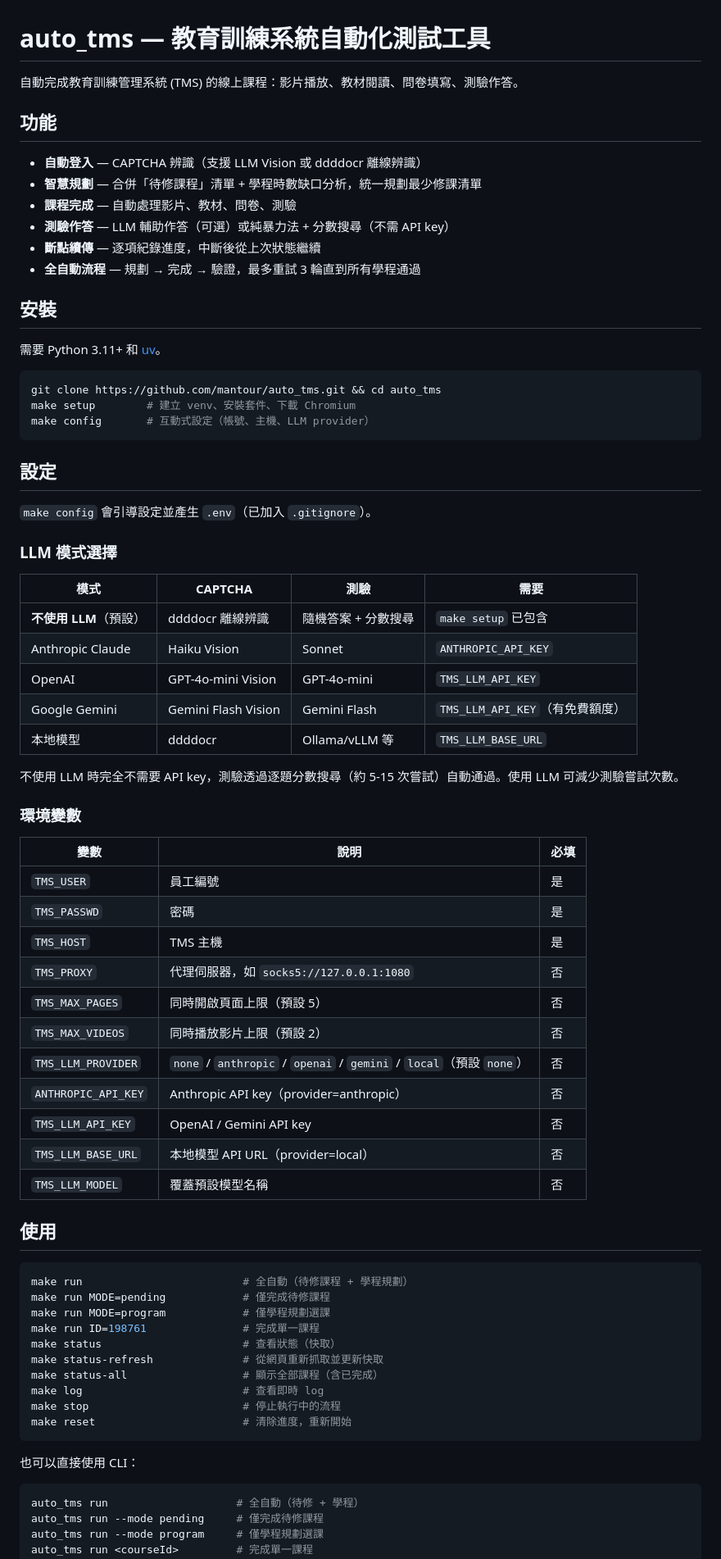
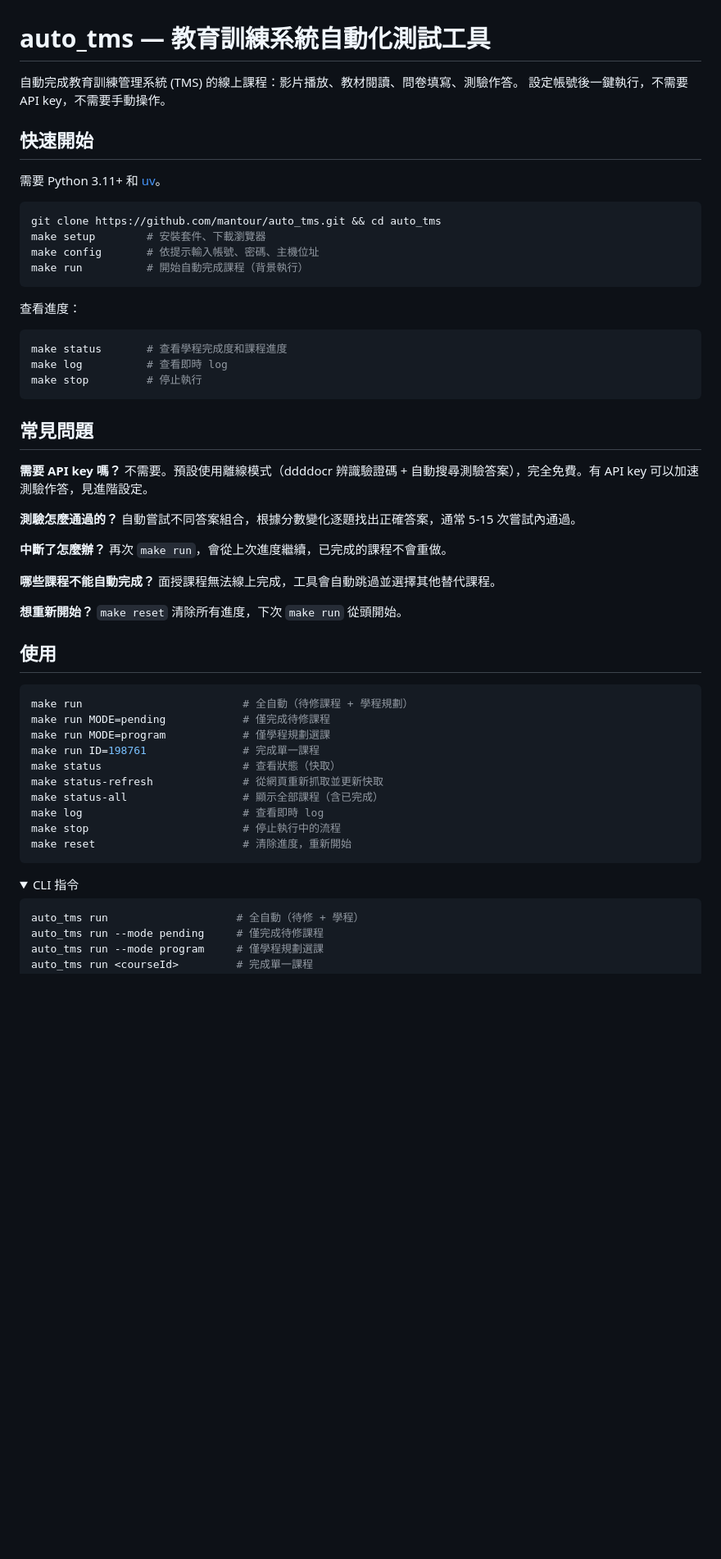
Before and after one commit to mantour/auto_tms, a Markdown page: README.md, the part around one of its changes. Shown at 82% size. Rendered like a GitHub page; folded sections open; blank space fills up the shorter version.

Commit message:
Restructure README: quick start first, FAQ, collapsible advanced sections
- Quick start at top (3 commands to get running)
- FAQ for common questions (API key? exams? interruption?)
- Advanced settings (LLM, env vars) collapsed with <details>
- Developer info (architecture, data dirs) collapsed
- Kept title and overall tone

Co-Authored-By: Claude Opus 4.6 (1M context) <noreply@anthropic.com>

````diff
--- a/README.md
+++ b/README.md
@@ -1,57 +1,43 @@
 # auto_tms — 教育訓練系統自動化測試工具
 
 自動完成教育訓練管理系統 (TMS) 的線上課程：影片播放、教材閱讀、問卷填寫、測驗作答。
+設定帳號後一鍵執行，不需要 API key，不需要手動操作。
 
-## 功能
-
-- **自動登入** — CAPTCHA 辨識（支援 LLM Vision 或 ddddocr 離線辨識）
-- **智慧規劃** — 合併「待修課程」清單 + 學程時數缺口分析，統一規劃最少修課清單
-- **課程完成** — 自動處理影片、教材、問卷、測驗
-- **測驗作答** — LLM 輔助作答（可選）或純暴力法 + 分數搜尋（不需 API key）
-- **斷點續傳** — 逐項紀錄進度，中斷後從上次狀態繼續
-- **全自動流程** — 規劃 → 完成 → 驗證，最多重試 3 輪直到所有學程通過
-
-## 安裝
+## 快速開始
 
 需要 Python 3.11+ 和 [uv](https://github.com/astral-sh/uv)。
 
 ```bash
 git clone https://github.com/mantour/auto_tms.git && cd auto_tms
-make setup        # 建立 venv、安裝套件、下載 Chromium
-make config       # 互動式設定（帳號、主機、LLM provider）
+make setup        # 安裝套件、下載瀏覽器
+make config       # 依提示輸入帳號、密碼、主機位址
+make run          # 開始自動完成課程（背景執行）
 ```
 
-## 設定
+查看進度：
 
-`make config` 會引導設定並產生 `.env`（已加入 `.gitignore`）。
+```bash
+make status       # 查看學程完成度和課程進度
+make log          # 查看即時 log
+make stop         # 停止執行
+```
 
-### LLM 模式選擇
+## 常見問題
 
-| 模式 | CAPTCHA | 測驗 | 需要 |
-|------|---------|------|------|
-| **不使用 LLM**（預設） | ddddocr 離線辨識 | 隨機答案 + 分數搜尋 | `make setup` 已包含 |
-| Anthropic Claude | Haiku Vision | Sonnet | `ANTHROPIC_API_KEY` |
-| OpenAI | GPT-4o-mini Vision | GPT-4o-mini | `TMS_LLM_API_KEY` |
-| Google Gemini | Gemini Flash Vision | Gemini Flash | `TMS_LLM_API_KEY`（有免費額度）|
-| 本地模型 | ddddocr | Ollama/vLLM 等 | `TMS_LLM_BASE_URL` |
+**需要 API key 嗎？**
+不需要。預設使用離線模式（ddddocr 辨識驗證碼 + 自動搜尋測驗答案），完全免費。有 API key 可以加速測驗作答，見進階設定。
 
-不使用 LLM 時完全不需要 API key，測驗透過逐題分數搜尋（約 5-15 次嘗試）自動通過。使用 LLM 可減少測驗嘗試次數。
+**測驗怎麼通過的？**
+自動嘗試不同答案組合，根據分數變化逐題找出正確答案，通常 5-15 次嘗試內通過。
 
-### 環境變數
+**中斷了怎麼辦？**
+再次 `make run`，會從上次進度繼續，已完成的課程不會重做。
 
-| 變數 | 說明 | 必填 |
-|------|------|------|
-| `TMS_USER` | 員工編號 | 是 |
-| `TMS_PASSWD` | 密碼 | 是 |
-| `TMS_HOST` | TMS 主機 | 是 |
-| `TMS_PROXY` | 代理伺服器，如 `socks5://127.0.0.1:1080` | 否 |
-| `TMS_MAX_PAGES` | 同時開啟頁面上限（預設 5） | 否 |
-| `TMS_MAX_VIDEOS` | 同時播放影片上限（預設 2） | 否 |
-| `TMS_LLM_PROVIDER` | `none` / `anthropic` / `openai` / `gemini` / `local`（預設 `none`）| 否 |
-| `ANTHROPIC_API_KEY` | Anthropic API key（provider=anthropic） | 否 |
-| `TMS_LLM_API_KEY` | OpenAI / Gemini API key | 否 |
-| `TMS_LLM_BASE_URL` | 本地模型 API URL（provider=local） | 否 |
-| `TMS_LLM_MODEL` | 覆蓋預設模型名稱 | 否 |
+**哪些課程不能自動完成？**
+面授課程無法線上完成，工具會自動跳過並選擇其他替代課程。
+
+**想重新開始？**
+`make reset` 清除所有進度，下次 `make run` 從頭開始。
 
 ## 使用
 
@@ -68,7 +54,8 @@ make stop                        # 停止執行中的流程
 make reset                       # 清除進度，重新開始
 ```
 
-也可以直接使用 CLI：
+<details>
+<summary>CLI 指令</summary>
 
 ```bash
 auto_tms run                    # 全自動（待修 + 學程）
````
Also changed, not shown: other parts of README.md (+47 -5 lines).
